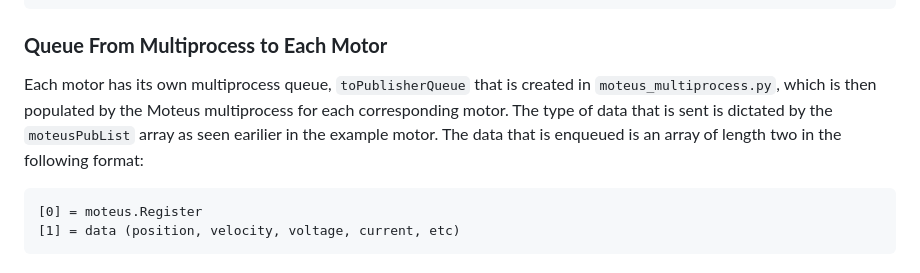
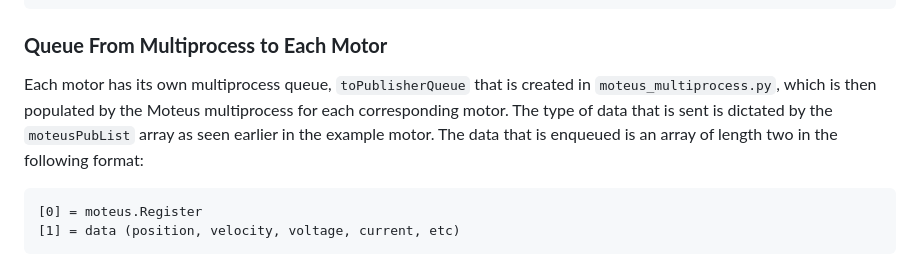
Before and after one commit to TrickfireRobotics/urc-2023, a Markdown page: docs/can_moteus.md, the part around the change. GitHub-like rendering.

Commit message:
Spelling

````diff
--- a/docs/can_moteus.md
+++ b/docs/can_moteus.md
@@ -87,7 +87,7 @@ Each motor's callback function for their subscribers writes to the `_queueToMote
 ```
 
 ### **Queue From Multiprocess to Each Motor**
-Each motor has its own multiprocess queue, `toPublisherQueue` that is created in `moteus_multiprocess.py`, which is then populated by the Moteus multiprocess for each corresponding motor. The type of data that is sent is dictated by the `moteusPubList` array as seen earilier in the example motor. The data that is enqueued is an array of length two in the following format:
+Each motor has its own multiprocess queue, `toPublisherQueue` that is created in `moteus_multiprocess.py`, which is then populated by the Moteus multiprocess for each corresponding motor. The type of data that is sent is dictated by the `moteusPubList` array as seen earlier in the example motor. The data that is enqueued is an array of length two in the following format:
 
 ```
 [0] = moteus.Register
````
